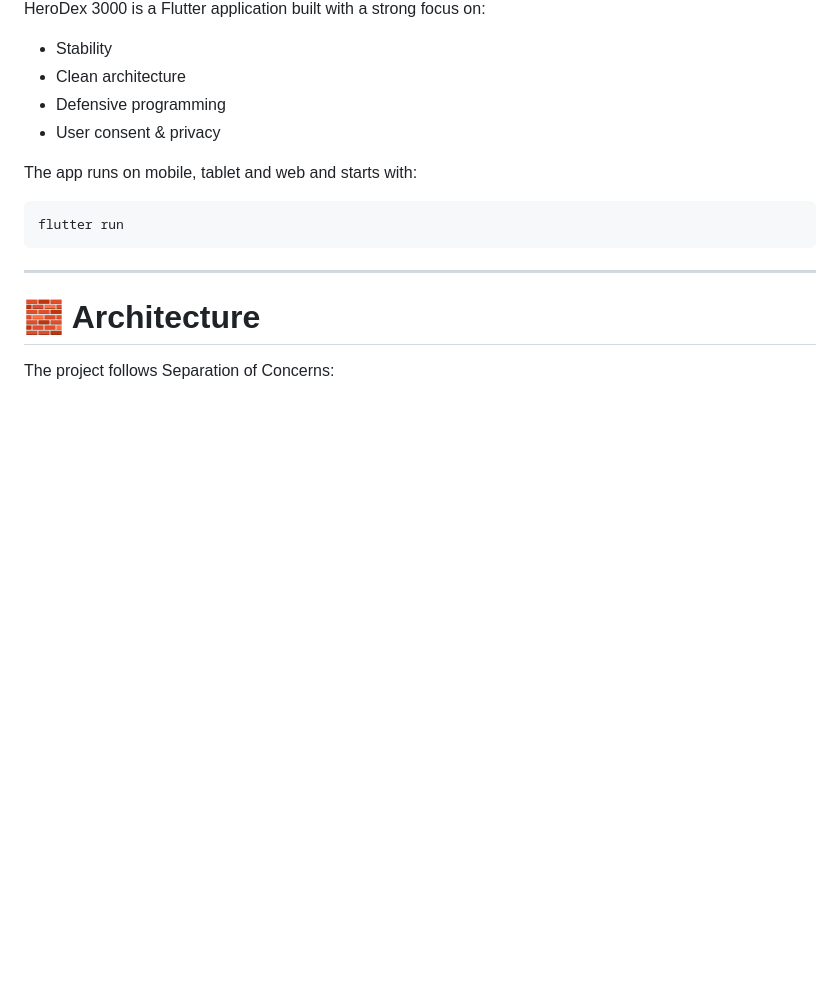
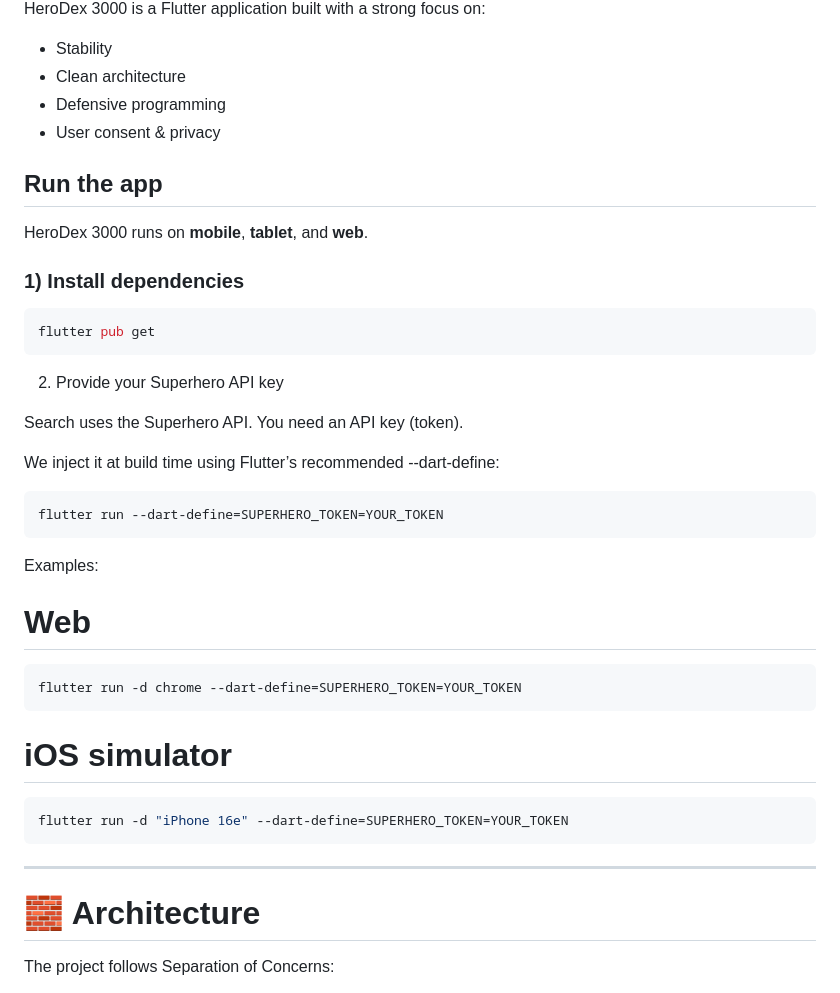
Before and after one commit to jxrxn/hero, a Markdown page: README.md, the part around the change. GitHub-like rendering; blank space fills up the shorter version.

Commit message:
Enhance README with run instructions and API key setup
Updated README to include installation steps and API key instructions.

````diff
--- a/README.md
+++ b/README.md
@@ -15,10 +15,35 @@ HeroDex 3000 is a Flutter application built with a strong focus on:
 -   Defensive programming
 -   User consent & privacy
 
-The app runs on mobile, tablet and web and starts with:
+## Run the app
 
-``` bash
-flutter run
+HeroDex 3000 runs on **mobile**, **tablet**, and **web**.
+
+### 1) Install dependencies
+
+```bash
+flutter pub get
+```
+
+2) Provide your Superhero API key
+
+Search uses the Superhero API. You need an API key (token).
+
+We inject it at build time using Flutter’s recommended --dart-define:
+
+```bash
+flutter run --dart-define=SUPERHERO_TOKEN=YOUR_TOKEN
+```
+
+Examples:
+# Web
+```bash
+flutter run -d chrome --dart-define=SUPERHERO_TOKEN=YOUR_TOKEN
+```
+
+# iOS simulator
+```bash
+flutter run -d "iPhone 16e" --dart-define=SUPERHERO_TOKEN=YOUR_TOKEN
 ```
 
 ------------------------------------------------------------------------
````
